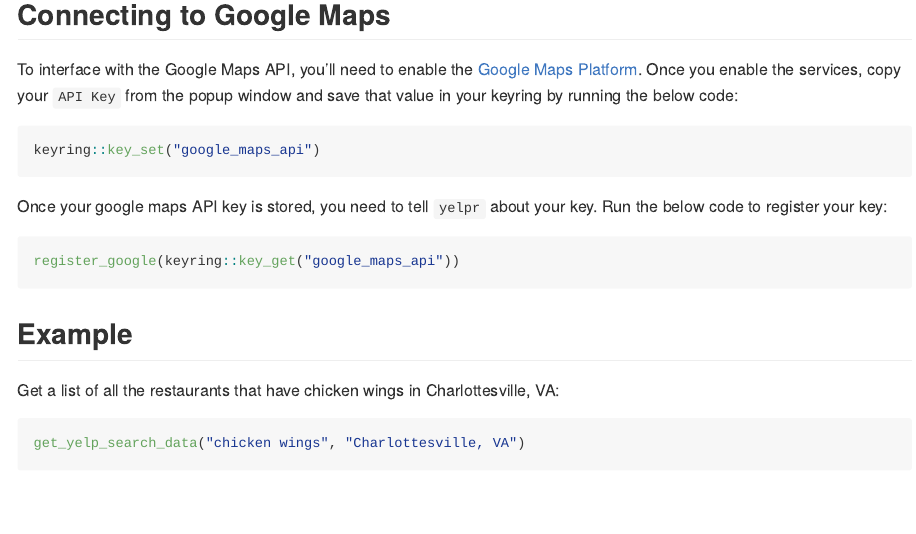
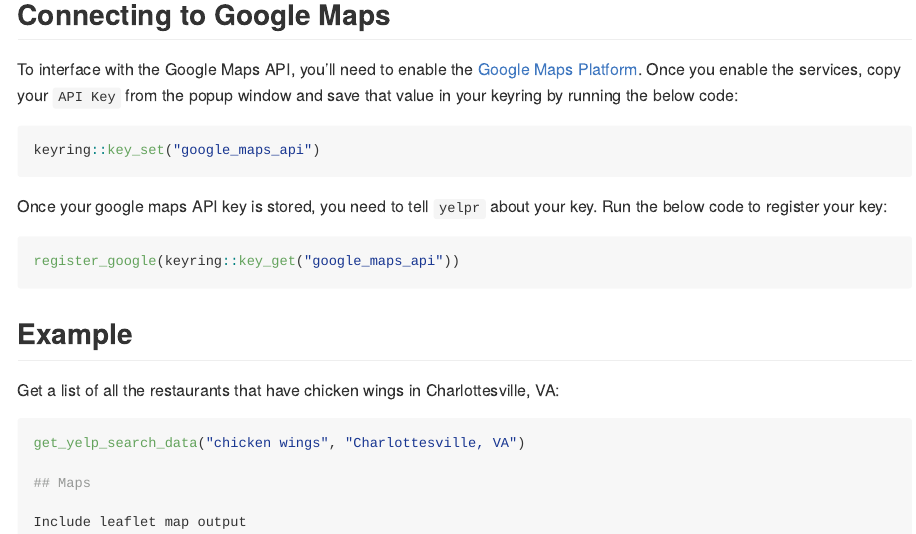
Before and after one commit to SamanthaToet/yelpr, an R Markdown document (README.Rmd): the page in a window 1100 px wide, from 620 px down. The pictures show the output file README.md that the author committed with the source, drawn offline in the style of GitHub; badge pictures from the web are left out.

Commit message:
Begin leaflet

````diff
--- a/README.Rmd
+++ b/README.Rmd
@@ -56,4 +56,8 @@
 
 ``` r
 get_yelp_search_data("chicken wings", "Charlottesville, VA")
+
+## Maps
+
+Include leaflet map output
 ```
````
Also changed, not shown: README.md.
